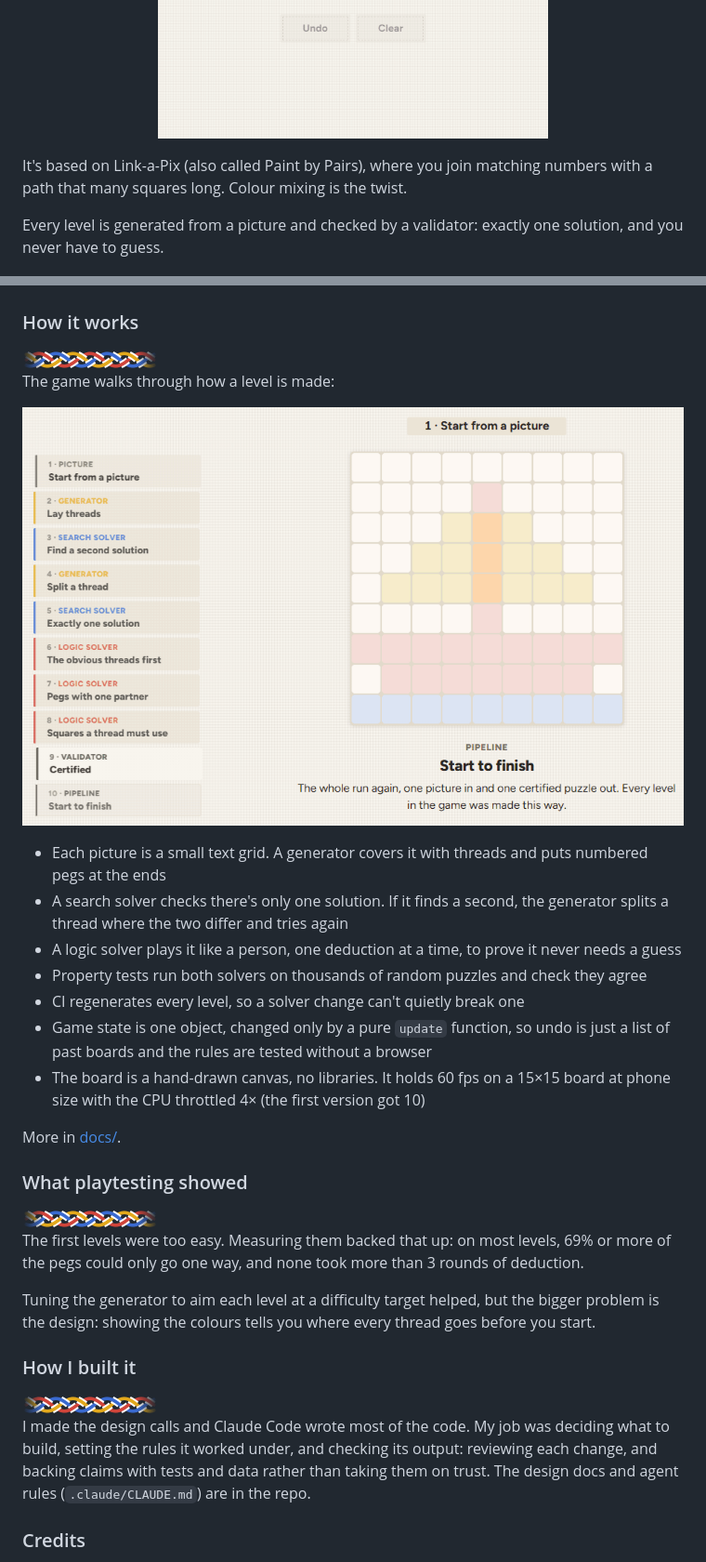
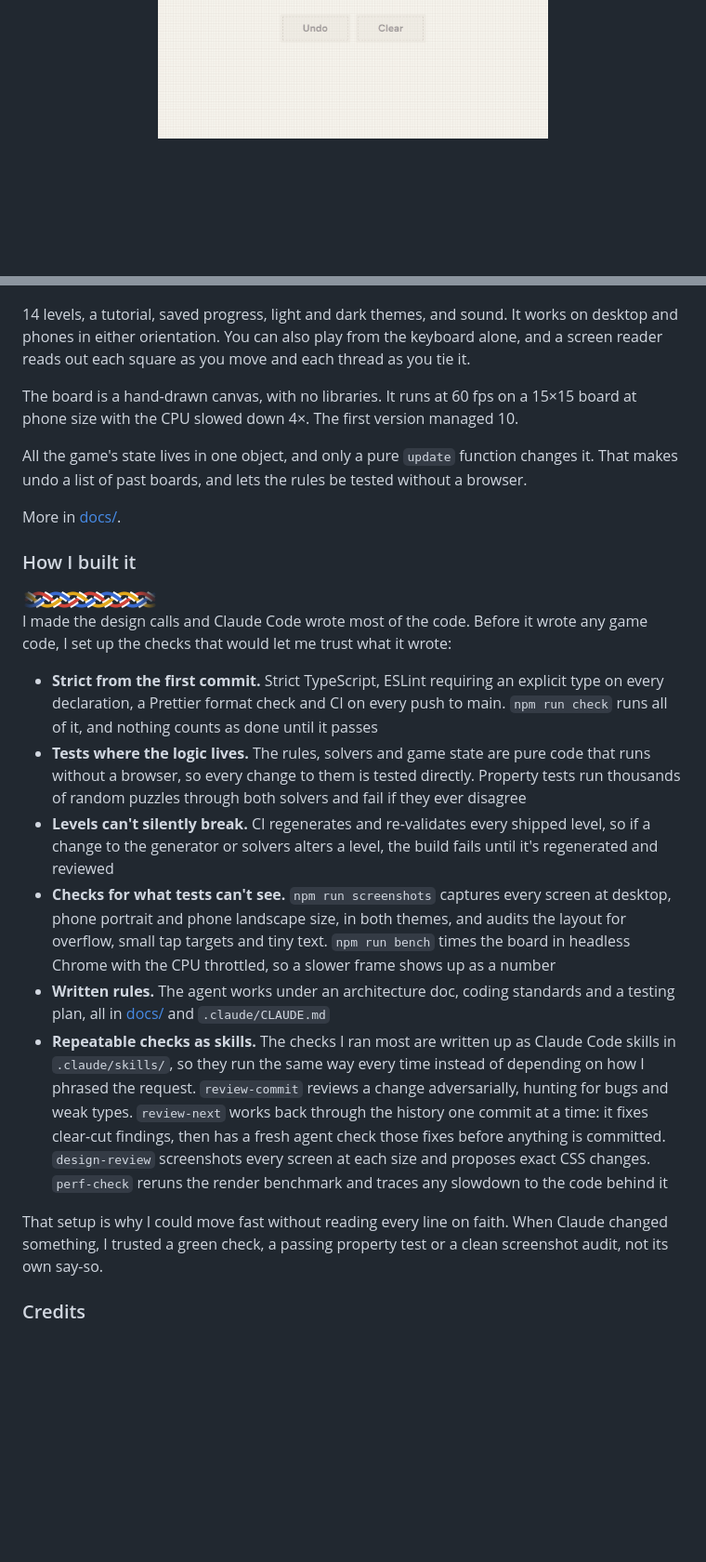
Before and after one commit to KyleWelfare/crosswoven, a Markdown page: README.md, 2 parts joined by grey strips. Shown at 93% size. GitHub-like rendering; blank space fills up the shorter version.

Commit message:
Lead the README with the pipeline, and say why Claude's changes were trusted
- Opens on the live link, the pitch and the pipeline replay, then the
  game, so a visitor meets the certification first
- How a level is made gives the real numbers: 71,421 random puzzles all
  but 15 solved by deduction, and why numbered pegs make 15×15 unique
- The game section adds keyboard play and screen reader narration
- How I built it lists the checks set up before any game code: strict
  types and lint, tests and property tests, level regeneration in CI,
  screenshot audits and benchmarks, written rules, and the skills
- Drops the playtesting section

```diff
--- a/README.md
+++ b/README.md
@@ -13,10 +49,6 @@ A logic puzzle for the browser. Connect numbered pegs with coloured threads to w
     <img src="docs/media/play.gif" width="420" alt="Solving a level: red and blue threads are dragged between numbered pegs, turning purple where they cross, until the gift picture is complete">
   </picture>
 </p>
-
-It's based on Link-a-Pix (also called Paint by Pairs), where you join matching numbers with a path that many squares long. Colour mixing is the twist.
-
-Every level is generated from a picture and checked by a validator: exactly one solution, and you never have to guess.
 
 <p align="center">
   <img src="docs/media/menu.png" width="49%" alt="The title screen, with a woven anchor puzzle beside the Play button">
@@ -27,42 +59,13 @@ Every level is generated from a picture and checked by a validator: exactly one
   <img src="docs/media/solved-phone.png" width="24%" alt="A solved level on a phone">
 </p>
 
-### How it works
+14 levels, a tutorial, saved progress, light and dark themes, and sound. It works on desktop and phones in either orientation. You can also play from the keyboard alone, and a screen reader reads out each square as you move and each thread as you tie it.
 
-<picture>
-  <source media="(prefers-color-scheme: dark)" srcset="docs/media/braid-dark.png">
-  <img src="docs/media/braid-light.png" width="146" alt="">
-</picture>
+The board is a hand-drawn canvas, with no libraries. It runs at 60 fps on a 15×15 board at phone size with the CPU slowed down 4×. The first version managed 10.
 
-The game walks through how a level is made:
-
-<p align="center">
-  <picture>
-    <source media="(prefers-color-scheme: dark)" srcset="docs/media/pipeline-dark.gif">
-    <img src="docs/media/pipeline.gif" width="720" alt="The pipeline replayed on an anchor picture: threads laid, a second solution found, a thread split, then solved by deduction and certified">
-  </picture>
-</p>
-
-- Each picture is a small text grid. A generator covers it with threads and puts numbered pegs at the ends
-- A search solver checks there's only one solution. If it finds a second, the generator splits a thread where the two differ and tries again
-- A logic solver plays it like a person, one deduction at a time, to prove it never needs a guess
-- Property tests run both solvers on thousands of random puzzles and check they agree
-- CI regenerates every level, so a solver change can't quietly break one
-- Game state is one object, changed only by a pure `update` function, so undo is just a list of past boards and the rules are tested without a browser
-- The board is a hand-drawn canvas, no libraries. It holds 60 fps on a 15×15 board at phone size with the CPU throttled 4× (the first version got 10)
+All the game's state lives in one object, and only a pure `update` function changes it. That makes undo a list of past boards, and lets the rules be tested without a browser.
 
 More in [docs/](docs/).
-
-### What playtesting showed
-
-<picture>
-  <source media="(prefers-color-scheme: dark)" srcset="docs/media/braid-dark.png">
-  <img src="docs/media/braid-light.png" width="146" alt="">
-</picture>
-
-The first levels were too easy. Measuring them backed that up: on most levels, 69% or more of the pegs could only go one way, and none took more than 3 rounds of deduction.
-
-Tuning the generator to aim each level at a difficulty target helped, but the bigger problem is the design: showing the colours tells you where every thread goes before you start.
 
 ### How I built it
 
@@ -71,7 +74,16 @@ Tuning the generator to aim each level at a difficulty target helped, but the bi
   <img src="docs/media/braid-light.png" width="146" alt="">
 </picture>
 
-I made the design calls and Claude Code wrote most of the code. My job was deciding what to build, setting the rules it worked under, and checking its output: reviewing each change, and backing claims with tests and data rather than taking them on trust. The design docs and agent rules (`.claude/CLAUDE.md`) are in the repo.
+I made the design calls and Claude Code wrote most of the code. Before it wrote any game code, I set up the checks that would let me trust what it wrote:
+
+- **Strict from the first commit.** Strict TypeScript, ESLint requiring an explicit type on every declaration, a Prettier format check and CI on every push to main. `npm run check` runs all of it, and nothing counts as done until it passes
+- **Tests where the logic lives.** The rules, solvers and game state are pure code that runs without a browser, so every change to them is tested directly. Property tests run thousands of random puzzles through both solvers and fail if they ever disagree
+- **Levels can't silently break.** CI regenerates and re-validates every shipped level, so if a change to the generator or solvers alters a level, the build fails until it's regenerated and reviewed
+- **Checks for what tests can't see.** `npm run screenshots` captures every screen at desktop, phone portrait and phone landscape size, in both themes, and audits the layout for overflow, small tap targets and tiny text. `npm run bench` times the board in headless Chrome with the CPU throttled, so a slower frame shows up as a number
+- **Written rules.** The agent works under an architecture doc, coding standards and a testing plan, all in [docs/](docs/) and `.claude/CLAUDE.md`
+- **Repeatable checks as skills.** The checks I ran most are written up as Claude Code skills in `.claude/skills/`, so they run the same way every time instead of depending on how I phrased the request. `review-commit` reviews a change adversarially, hunting for bugs and weak types. `review-next` works back through the history one commit at a time: it fixes clear-cut findings, then has a fresh agent check those fixes before anything is committed. `design-review` screenshots every screen at each size and proposes exact CSS changes. `perf-check` reruns the render benchmark and traces any slowdown to the code behind it
+
+That setup is why I could move fast without reading every line on faith. When Claude changed something, I trusted a green check, a passing property test or a clean screenshot audit, not its own say-so.
 
 ### Credits
 
```
Also changed, not shown: other parts of README.md (+37 -1 lines).
